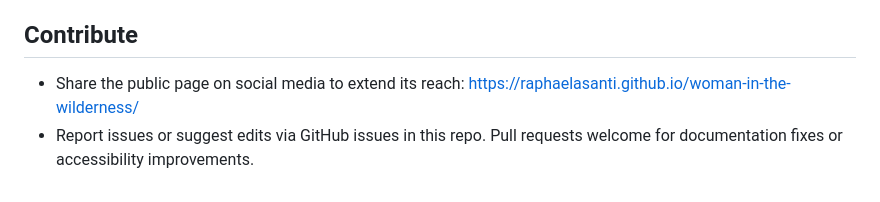
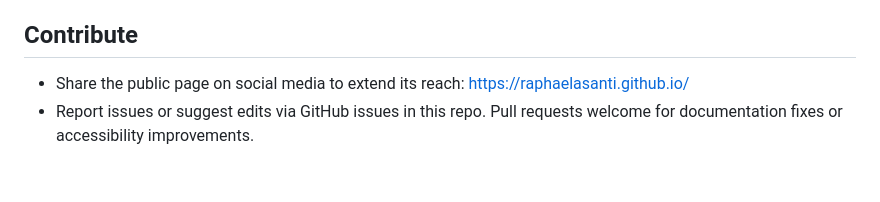
Before and after one commit to RaphaelAsanti/raphaelasanti.github.io, a Markdown page: README.md, the part around one of its changes. Drawn GitHub-style.

```diff
--- a/README.md
+++ b/README.md
@@ -134,5 +135,5 @@ This work is sustained entirely by voluntary contributions. Thank you for consid
 (If you prefer not to donate, the ebook is available for free — see "Related pages".)
 
 ## Contribute
-- Share the public page on social media to extend its reach: https://raphaelasanti.github.io/woman-in-the-wilderness/
+- Share the public page on social media to extend its reach: https://raphaelasanti.github.io/
 - Report issues or suggest edits via GitHub issues in this repo. Pull requests welcome for documentation fixes or accessibility improvements.
```
Also changed, not shown: other parts of README.md (+1 -0 lines).
